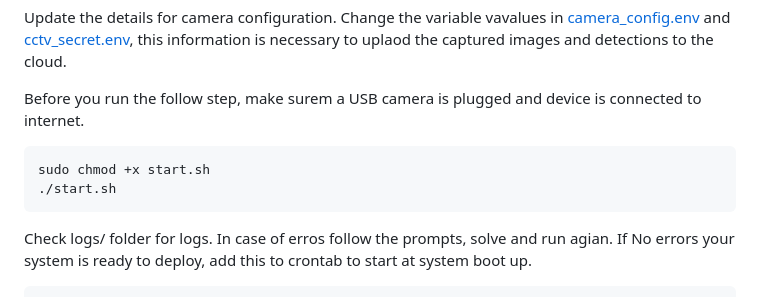
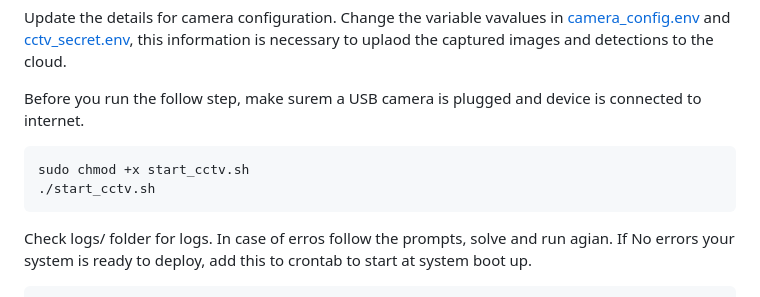
Before and after one commit to gicait/pLitter, a Markdown page: docs/Jetson-Nano-Preparation-Material.md, the part around the change. GitHub-like rendering.

Commit message:
Update Jetson-Nano-Preparation-Material.md
start.sh

```diff
--- a/docs/Jetson-Nano-Preparation-Material.md
+++ b/docs/Jetson-Nano-Preparation-Material.md
@@ -164,8 +164,8 @@ Update the details for camera configuration. Change the variable vavalues in [ca
 
 Before you run the follow step, make surem a USB camera is plugged and device is connected to internet.
 
-    sudo chmod +x start.sh
-    ./start.sh
+    sudo chmod +x start_cctv.sh
+    ./start_cctv.sh
 
 Check logs/ folder for logs. In case of erros follow the prompts, solve and run agian. If No errors your system is ready to deploy, add this to crontab to start at system boot up.
 
```
